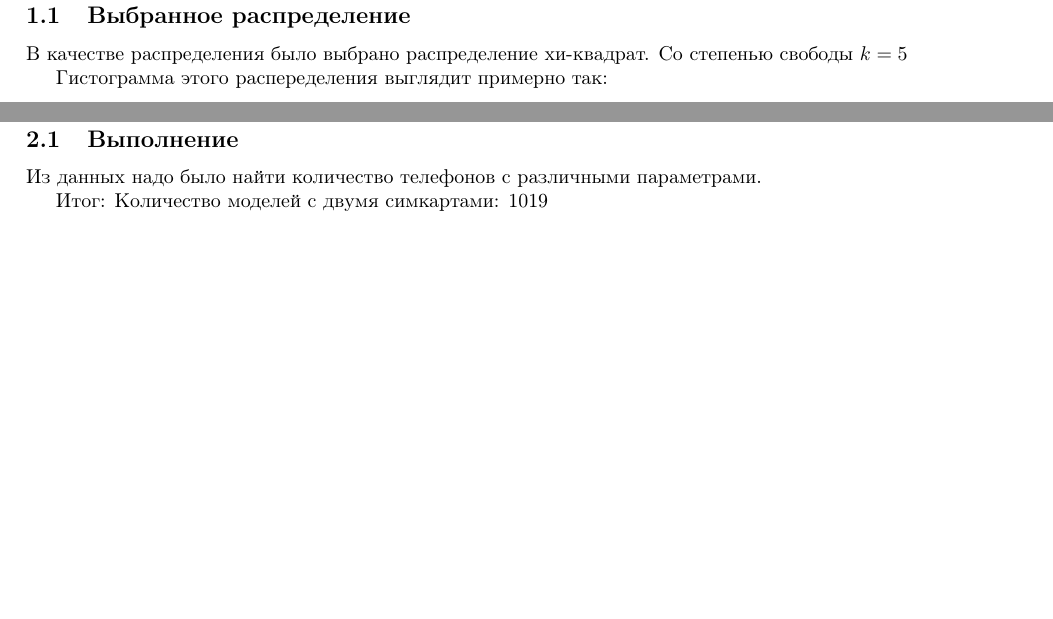
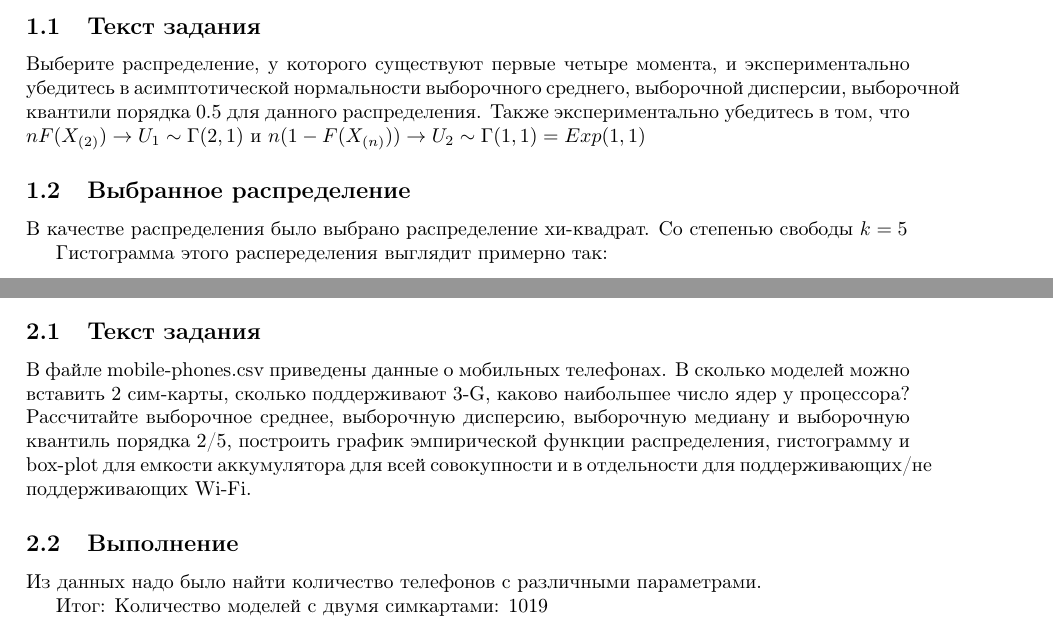
Before and after one commit to adik-alone/-------, a LaTeX document (Lab1/main.tex): two parts of pages 1 and 5 of 9, joined at a grey line, cut at the place of the change, the shorter picture padded with empty space. Compiled offline with pdfLaTeX.

Commit message:
add: text of task2 in lab1

```diff
--- a/Lab1/main.tex
+++ b/Lab1/main.tex
@@ -30,4 +30,7 @@
 
 \section{Задание №1}\label{sec:-no1}
 
+\subsection{Текст задания}
 
+Выберите распределение, у которого существуют первые четыре момента, и экспериментально убедитесь в асимптотической нормальности выборочного среднего, выборочной дисперсии,
+выборочной квантили порядка 0.5 для данного распределения. Также экспериментально убедитесь в том, что $nF(X_{(2)}) \rightarrow U_1 \sim \Gamma(2, 1)$ и $n(1 - F(X_{(n)})) \rightarrow U_2 \sim \Gamma(1, 1) = Exp(1,1)$
@@ -224,3 +223,10 @@ plt.show()
 
 \section{Задание №2. Вариант 4}\label{sec:-no2.--4}
 
+\subsection{Текст задания}
+
+В файле mobile-phones.csv приведены данные о мобильных телефонах.
+В сколько моделей можно вставить 2 сим-карты, сколько поддерживают 3-G, каково наибольшее число ядер у процессора?
+Рассчитайте выборочное среднее, выборочную дисперсию, выборочную медиану и выборочную квантиль порядка 2/5, построить график эмпирической функции распределения,
+гистограмму и box-plot для емкости аккумулятора для всей совокупности и в отдельности для поддерживающих/не поддерживающих Wi-Fi.
+
```
Also changed, not shown: Lab1/main.tex (8 more changed lines).
